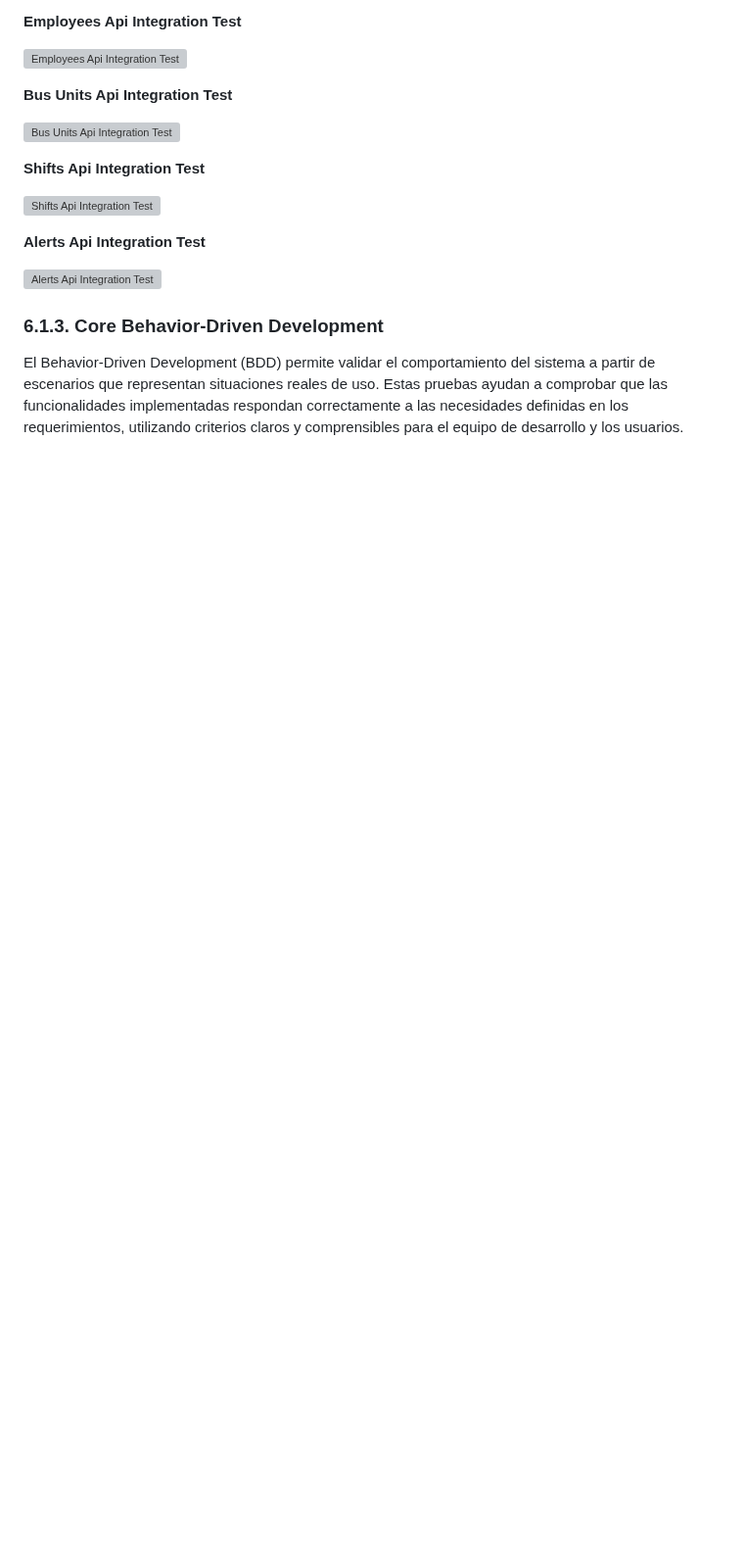
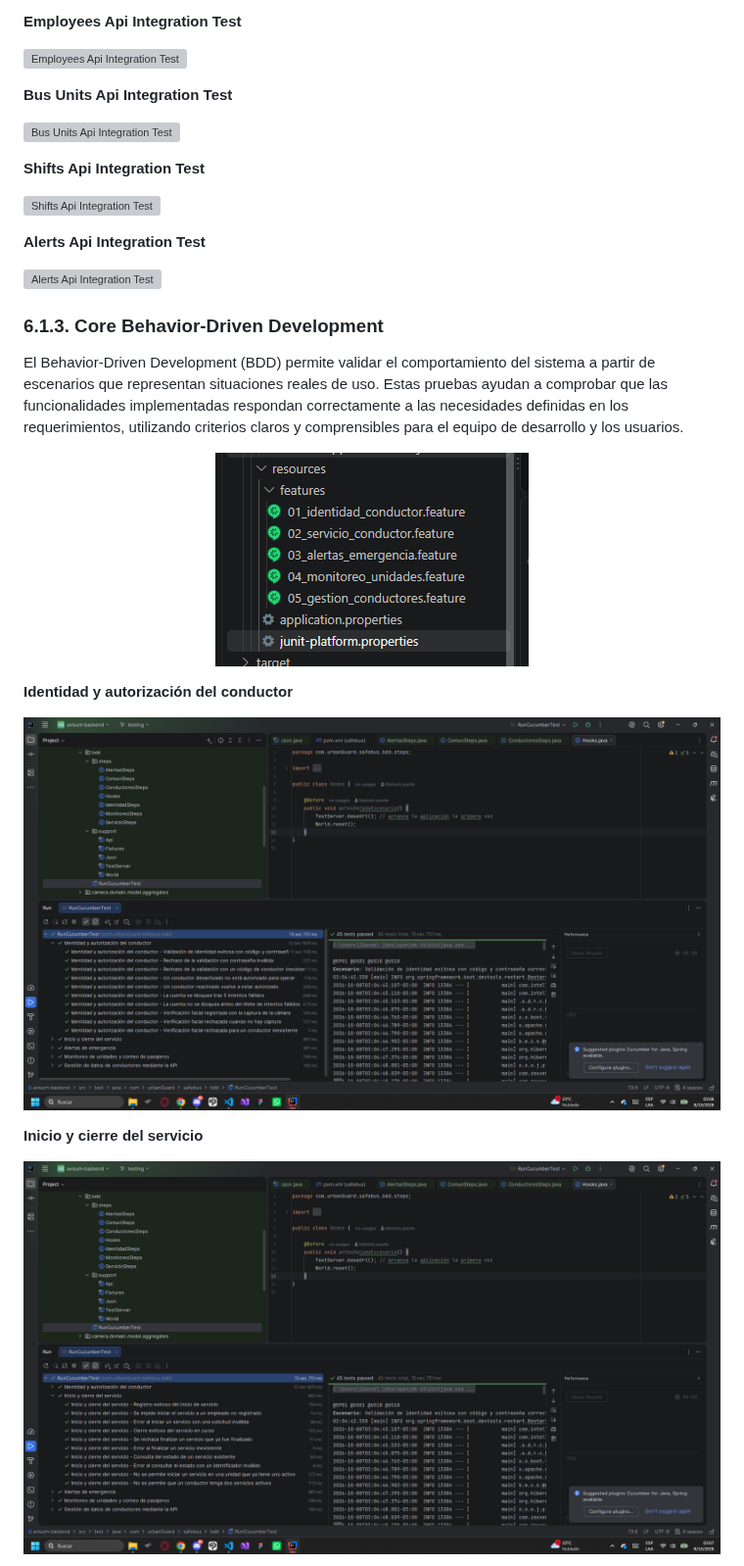
Before and after one commit to DiExpe-Grupo4/report, a Markdown page: Avisum/Chapter6.md, the part around one of its changes. Shown at 98% size. GitHub-like rendering; pictures changed too: Avisum/assets/img/BDD1.png (added), Avisum/assets/img/BDD2.png (added), Avisum/assets/img/features.png (added); blank space fills up the shorter version; grey boxes are pictures that could not be loaded.

Commit message:
DOCS(Chapter6):Core Behavior-Driven Development

```diff
--- a/Avisum/Chapter6.md
+++ b/Avisum/Chapter6.md
@@ -60,3 +60,17 @@ Las Core Integration Tests son esenciales para verificar que los controladores f
 
 El Behavior-Driven Development (BDD) permite validar el comportamiento del sistema a partir de escenarios que representan situaciones reales de uso. Estas pruebas ayudan a comprobar que las funcionalidades implementadas respondan correctamente a las necesidades definidas en los requerimientos, utilizando criterios claros y comprensibles para el equipo de desarrollo y los usuarios.
 
+<center>
+
+![features](assets/img/features.png)
+
+</center>
+
+**Identidad y autorización del conductor**
+
+![BDD1](assets/img/BDD1.png)
+
+**Inicio y cierre del servicio**
+
+![BDD2](assets/img/BDD2.png)
+
```
Also changed, not shown: other parts of Avisum/Chapter6.md (+12 -0 lines), Avisum/assets/img/BDD3.png (added), Avisum/assets/img/BDD4.png (added), Avisum/assets/img/BDD5.png (added).
